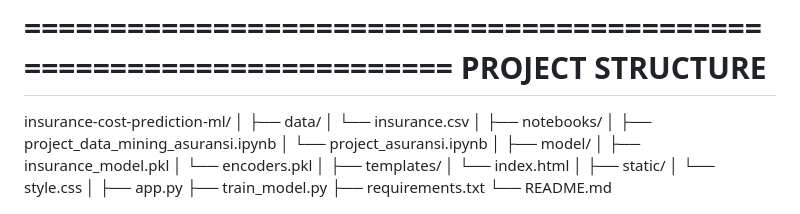
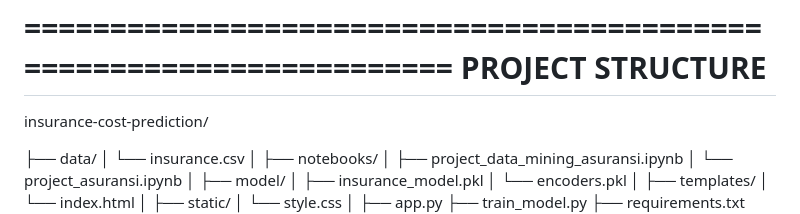
Before and after one commit to lanaRamadhan85/Insurance-Cost-Prediction, a Markdown page: README.md, the part around the change. Drawn GitHub-style.

Commit message:
Update project structure section in README

```diff
--- a/README.md
+++ b/README.md
@@ -43,8 +43,9 @@ Features:
 PROJECT STRUCTURE
 =================
 
-insurance-cost-prediction-ml/
-│
+
+insurance-cost-prediction/
+
 ├── data/
 │   └── insurance.csv
 │
```
